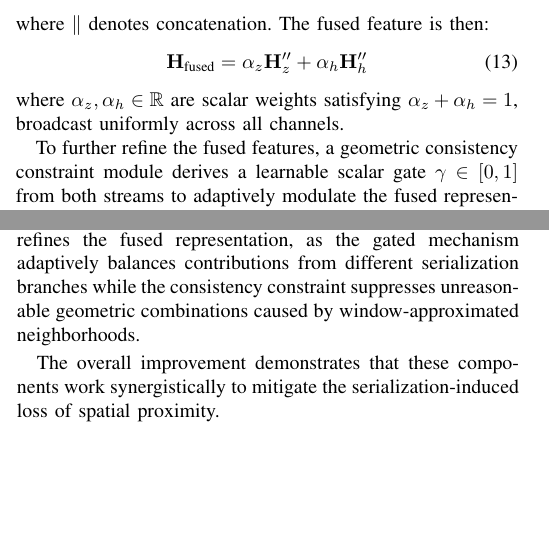
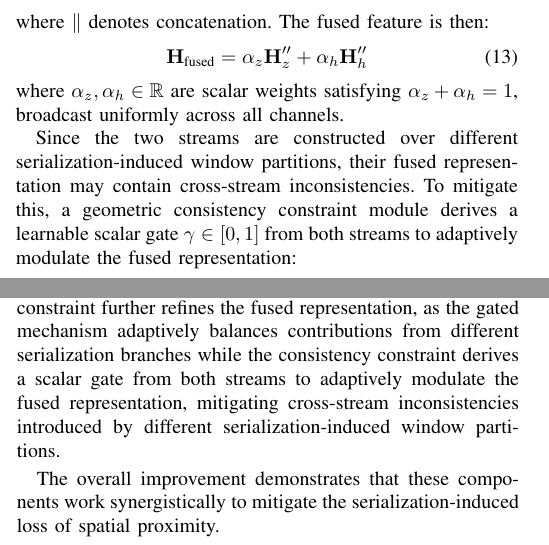
Before and after one commit to z1xy2/PointSSLatex, a LaTeX paper (IEEE-Transactions-LaTeX2e-templates-and-instructions/bare_jrnl_new_sample4.tex): two parts of the columns of pages 4 and 7 of 11, joined at a grey line, cut so that both start at the same text, the shorter picture padded with empty space. Compiled offline with pdfLaTeX; a missing font is replaced by an installed copy or a similar font; a LaTeX package or settings file that is missing is left out.

Commit message:
实验部分优化ggam

```diff
--- a/IEEE-Transactions-LaTeX2e-templates-and-instructions/bare_jrnl_new_sample4.tex
+++ b/IEEE-Transactions-LaTeX2e-templates-and-instructions/bare_jrnl_new_sample4.tex
@@ -283,7 +283,7 @@ where $\|$ denotes concatenation. The fused feature is then:
 \end{equation}
 where $\alpha_z, \alpha_h \in \mathbb{R}$ are scalar weights satisfying $\alpha_z + \alpha_h = 1$, broadcast uniformly across all channels.
 
-To further refine the fused features, a geometric consistency constraint module derives a learnable scalar gate $\gamma \in [0,1]$ from both streams to adaptively modulate the fused representation:
+Since the two streams are constructed over different serialization-induced window partitions, their fused representation may contain cross-stream inconsistencies. To mitigate this, a geometric consistency constraint module derives a learnable scalar gate $\gamma \in [0,1]$ from both streams to adaptively modulate the fused representation:
 \begin{equation}
 \gamma = \text{Sigmoid}(\text{MLP}([\mathbf{H}''_z \| \mathbf{H}''_h]))
 \end{equation}
@@ -494,7 +494,7 @@ Mean & 13.5\% & 70.3 & 72.5 & +2.2 & - \\
 \end{table*}
 
 We further ablate the remaining components of GGAM (\Cref{tab:ggam_components}) to verify their individual contributions and synergistic effects.
-Introducing dual-serialization alone yields limited improvement or even slight fluctuation, as different serialization methods may introduce biases without an effective fusion strategy. Adding cross-sequence attention further yields a marked improvement, demonstrating that cross-sequence interaction plays a role in aligning complementary geometric information across different serialization patterns. Incorporating the gated fusion mechanism and geometric consistency constraint further refines the fused representation, as the gated mechanism adaptively balances contributions from different serialization branches while the consistency constraint suppresses unreasonable geometric combinations caused by window-approximated neighborhoods.
+Introducing dual-serialization alone yields limited improvement or even slight fluctuation, as different serialization methods may introduce biases without an effective fusion strategy. Adding cross-sequence attention further yields a marked improvement, demonstrating that cross-sequence interaction plays a role in aligning complementary geometric information across different serialization patterns. Incorporating the gated fusion mechanism and geometric consistency constraint further refines the fused representation, as the gated mechanism adaptively balances contributions from different serialization branches while the consistency constraint derives a scalar gate from both streams to adaptively modulate the fused representation, mitigating cross-stream inconsistencies introduced by different serialization-induced window partitions.
 
 The overall improvement demonstrates that these components work synergistically to mitigate the serialization-induced loss of spatial proximity.
 
```
Also changed, not shown: IEEE-Transactions-LaTeX2e-templates-and-instructions/bare_jrnl_new_sample4.tex (2 more changed lines).
